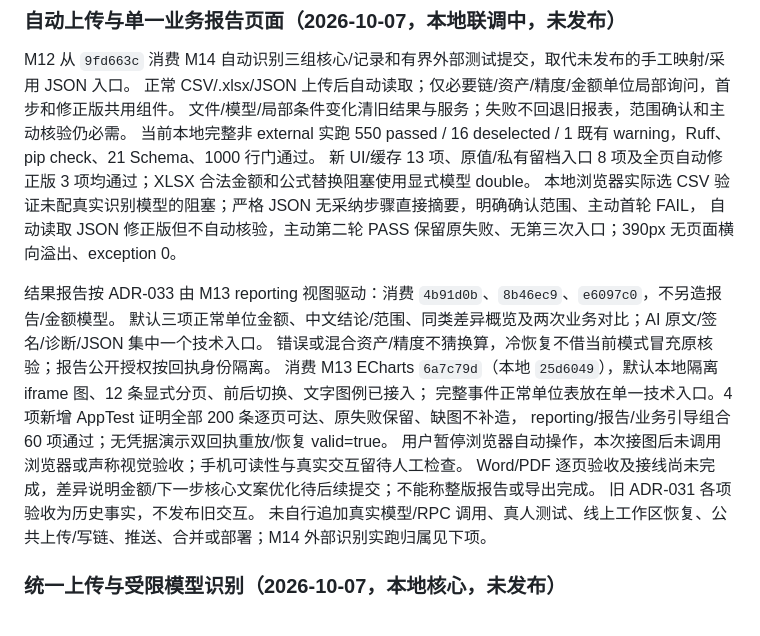
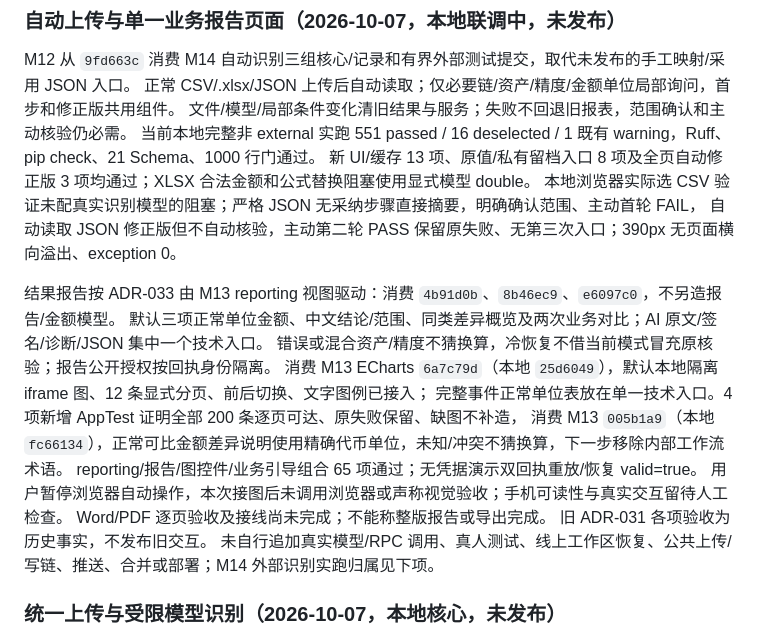
Before and after one commit to CH-ZHOU-0512/TreasuryTally, a Markdown page: STATUS.md, the part around the change. Rendered like a GitHub page.

Commit message:
docs: record reporting copy integration gates

```diff
--- a/STATUS.md
+++ b/STATUS.md
@@ -20,7 +20,7 @@ last-reviewed: 2026-10-07
 M12 从 `9fd663c` 消费 M14 自动识别三组核心/记录和有界外部测试提交，取代未发布的手工映射/采用 JSON 入口。
 正常 CSV/.xlsx/JSON 上传后自动读取；仅必要链/资产/精度/金额单位局部询问，首步和修正版共用组件。
 文件/模型/局部条件变化清旧结果与服务；失败不回退旧报表，范围确认和主动核验仍必需。
-当前本地完整非 external 实跑 550 passed / 16 deselected / 1 既有 warning，Ruff、pip check、21 Schema、1000 行门通过。
+当前本地完整非 external 实跑 551 passed / 16 deselected / 1 既有 warning，Ruff、pip check、21 Schema、1000 行门通过。
 新 UI/缓存 13 项、原值/私有留档入口 8 项及全页自动修正版 3 项均通过；XLSX 合法金额和公式替换阻塞使用显式模型 double。
 本地浏览器实际选 CSV 验证未配真实识别模型的阻塞；严格 JSON 无采纳步骤直接摘要，明确确认范围、主动首轮 FAIL，
 自动读取 JSON 修正版但不自动核验，主动第二轮 PASS 保留原失败、无第三次入口；390px 无页面横向溢出、exception 0。
@@ -30,9 +30,10 @@ M12 从 `9fd663c` 消费 M14 自动识别三组核心/记录和有界外部测
 错误或混合资产/精度不猜换算，冷恢复不借当前模式冒充原核验；报告公开授权按回执身份隔离。
 消费 M13 ECharts `6a7c79d`（本地 `25d6049`），默认本地隔离 iframe 图、12 条显式分页、前后切换、文字图例已接入；
 完整事件正常单位表放在单一技术入口。4 项新增 AppTest 证明全部 200 条逐页可达、原失败保留、缺图不补造，
-reporting/报告/业务引导组合 60 项通过；无凭据演示双回执重放/恢复 valid=true。
+消费 M13 `005b1a9`（本地 `fc66134`），正常可比金额差异说明使用精确代币单位，未知/冲突不猜换算，下一步移除内部工作流术语。
+reporting/报告/图控件/业务引导组合 65 项通过；无凭据演示双回执重放/恢复 valid=true。
 用户暂停浏览器自动操作，本次接图后未调用浏览器或声称视觉验收；手机可读性与真实交互留待人工检查。
-Word/PDF 逐页验收及接线尚未完成，差异说明金额/下一步核心文案优化待后续提交；不能称整版报告或导出完成。
+Word/PDF 逐页验收及接线尚未完成；不能称整版报告或导出完成。
 旧 ADR-031 各项验收为历史事实，不发布旧交互。
 未自行追加真实模型/RPC 调用、真人测试、线上工作区恢复、公共上传/写链、推送、合并或部署；M14 外部识别实跑归属见下项。
 
```
